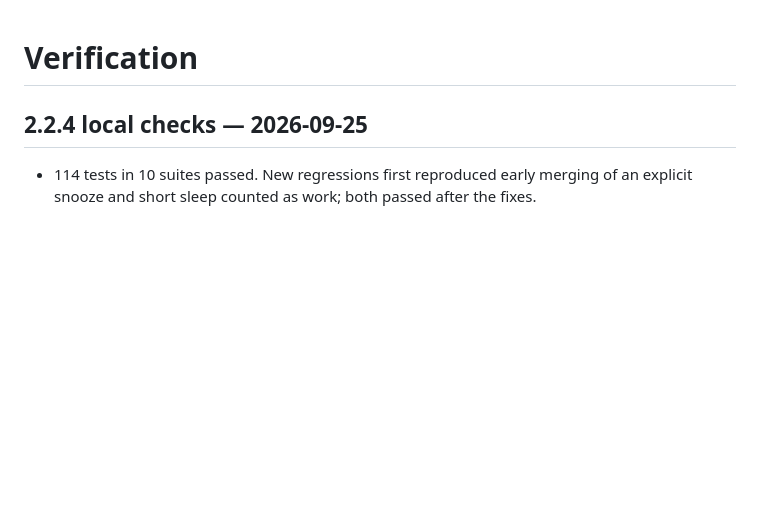
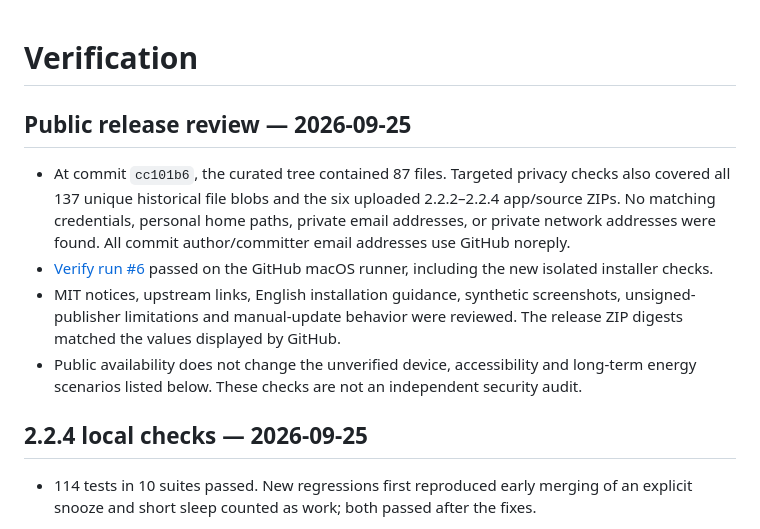
Before and after one commit to boorkymoorky/molaway, a Markdown page: VERIFICATION.md, the part around the change. Rendered like a GitHub page; blank space fills up the shorter version.

Commit message:
Document public release review and private security reporting

```diff
--- a/VERIFICATION.md
+++ b/VERIFICATION.md
@@ -1,4 +1,11 @@
 # Verification
+
+## Public release review — 2026-09-25
+
+- At commit `cc101b6`, the curated tree contained 87 files. Targeted privacy checks also covered all 137 unique historical file blobs and the six uploaded 2.2.2–2.2.4 app/source ZIPs. No matching credentials, personal home paths, private email addresses, or private network addresses were found. All commit author/committer email addresses use GitHub noreply.
+- [Verify run #6](https://github.com/boorkymoorky/molaway/actions/runs/36186975860) passed on the GitHub macOS runner, including the new isolated installer checks.
+- MIT notices, upstream links, English installation guidance, synthetic screenshots, unsigned-publisher limitations and manual-update behavior were reviewed. The release ZIP digests matched the values displayed by GitHub.
+- Public availability does not change the unverified device, accessibility and long-term energy scenarios listed below. These checks are not an independent security audit.
 
 ## 2.2.4 local checks — 2026-09-25
 
```
Also changed, not shown: SECURITY.md (+3 -1 lines).
